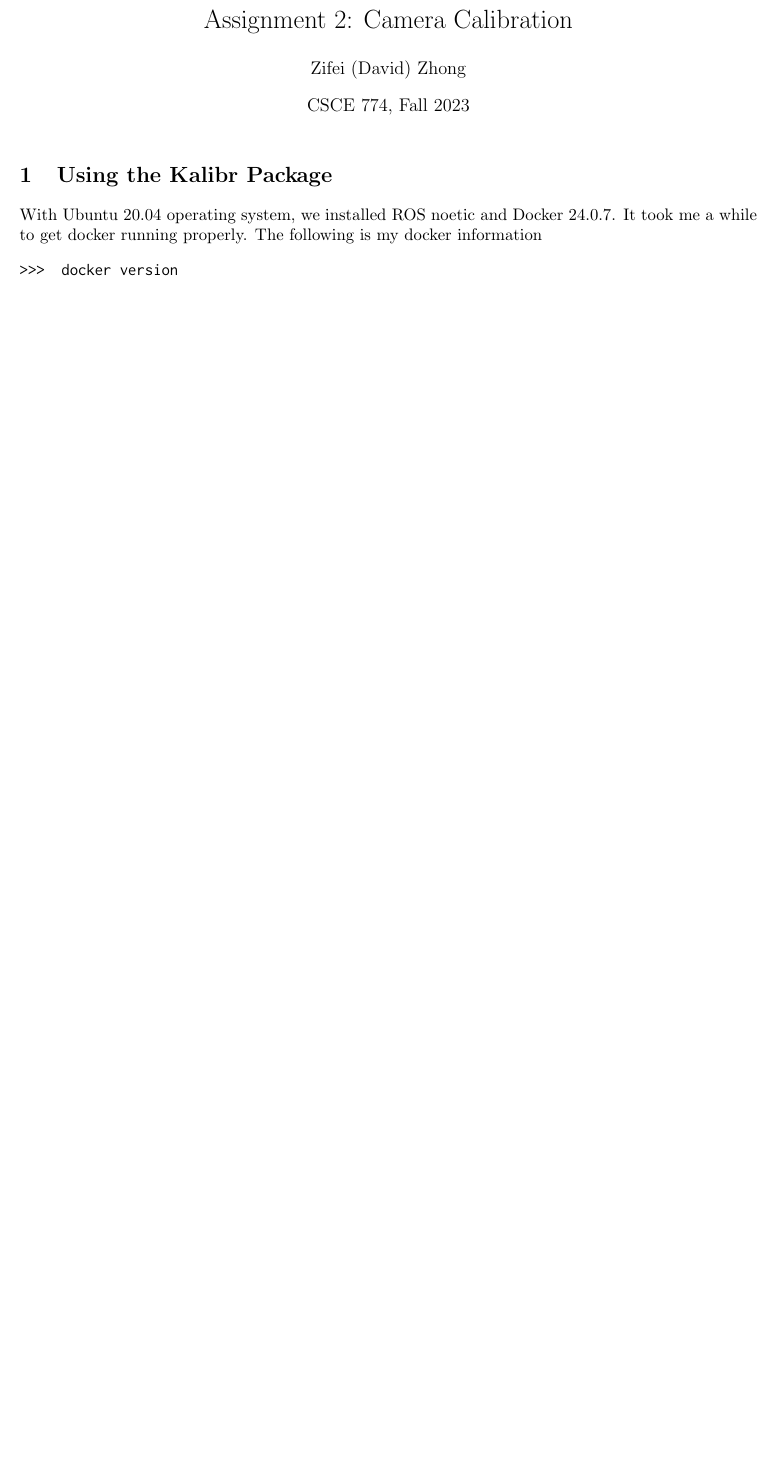
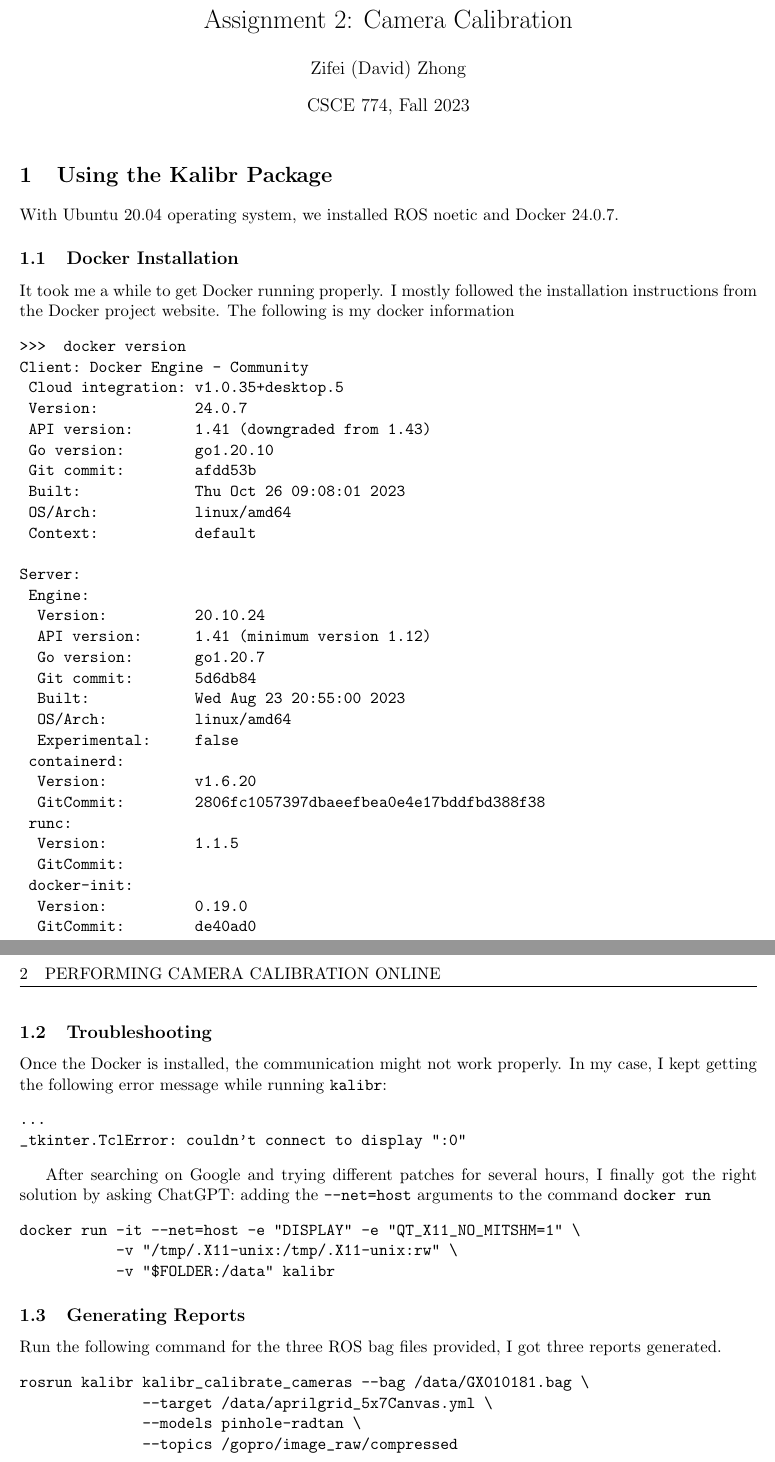
Before and after one commit to zfzhong/csce774, a LaTeX document (resource/assign-2-calibr/assign-2-calibr.tex): part of the page before the commit and two parts of pages 1 and 2 of 2 after it, the two joined at a grey line, cut so that both start at the same text, the shorter picture padded with empty space. Compiled offline with pdfLaTeX.

Commit message:
draft for assign 2

```diff
--- a/resource/assign-2-calibr/assign-2-calibr.tex
+++ b/resource/assign-2-calibr/assign-2-calibr.tex
@@ -29,12 +29,12 @@
 \usepackage{xspace}
 \usepackage{hyperref}
 \usepackage{fancyvrb}
-\usepackage{fontawesome}
+%\usepackage{fontawesome}
 
 
 \usepackage{listings}
 \usepackage[most]{tcolorbox}
-\usepackage{inconsolata}
+%\usepackage{inconsolata}
 
 \newtcblisting[auto counter]{sexylisting}[2][]{sharp corners,
     fonttitle=\bfseries, colframe=gray, listing only,
@@ -106,9 +106,64 @@
 \maketitle
 
 \section{Using the Kalibr Package}
-With Ubuntu 20.04 operating system, we installed ROS noetic and Docker 24.0.7. It took me a while to get docker running properly. The following is my docker information
+With Ubuntu 20.04 operating system, we installed ROS noetic and Docker 24.0.7.
+
+\subsection{Docker Installation}
+It took me a while to get Docker running properly. I mostly followed the installation instructions from the Docker project website. The following is my docker information
 \begin{verbatim}
 >>>  docker version
+Client: Docker Engine - Community
+ Cloud integration: v1.0.35+desktop.5
+ Version:           24.0.7
+ API version:       1.41 (downgraded from 1.43)
+ Go version:        go1.20.10
+ Git commit:        afdd53b
+ Built:             Thu Oct 26 09:08:01 2023
+ OS/Arch:           linux/amd64
+ Context:           default
+
+Server:
+ Engine:
+  Version:          20.10.24
+  API version:      1.41 (minimum version 1.12)
+  Go version:       go1.20.7
+  Git commit:       5d6db84
+  Built:            Wed Aug 23 20:55:00 2023
+  OS/Arch:          linux/amd64
+  Experimental:     false
+ containerd:
+  Version:          v1.6.20
+  GitCommit:        2806fc1057397dbaeefbea0e4e17bddfbd388f38
+ runc:
+  Version:          1.1.5
+  GitCommit:
+ docker-init:
+  Version:          0.19.0
+  GitCommit:        de40ad0
+
+\end{verbatim}
+
+\subsection{Troubleshooting}
+Once the Docker is installed, the communication might not work properly. In my case, I kept getting the following error message while running \verb+kalibr+:
+\begin{verbatim}
+...
+_tkinter.TclError: couldn't connect to display ":0"
+\end{verbatim}
+
+After searching on Google and trying different patches for several hours, I finally got the right solution by asking ChatGPT: adding the \verb+--net=host+ arguments to the command \verb+docker run+
+\begin{verbatim}
+docker run -it --net=host -e "DISPLAY" -e "QT_X11_NO_MITSHM=1" \
+           -v "/tmp/.X11-unix:/tmp/.X11-unix:rw" \
+           -v "$FOLDER:/data" kalibr
+\end{verbatim}
+
+\subsection{Generating Reports}
+Run the following command for the three ROS bag files provided, I got three reports generated.
+\begin{verbatim}
+rosrun kalibr kalibr_calibrate_cameras --bag /data/GX010181.bag \
+              --target /data/aprilgrid_5x7Canvas.yml \
+              --models pinhole-radtan \
+              --topics /gopro/image_raw/compressed
 \end{verbatim}
 
 \section{Performing Camera Calibration Online}
```
